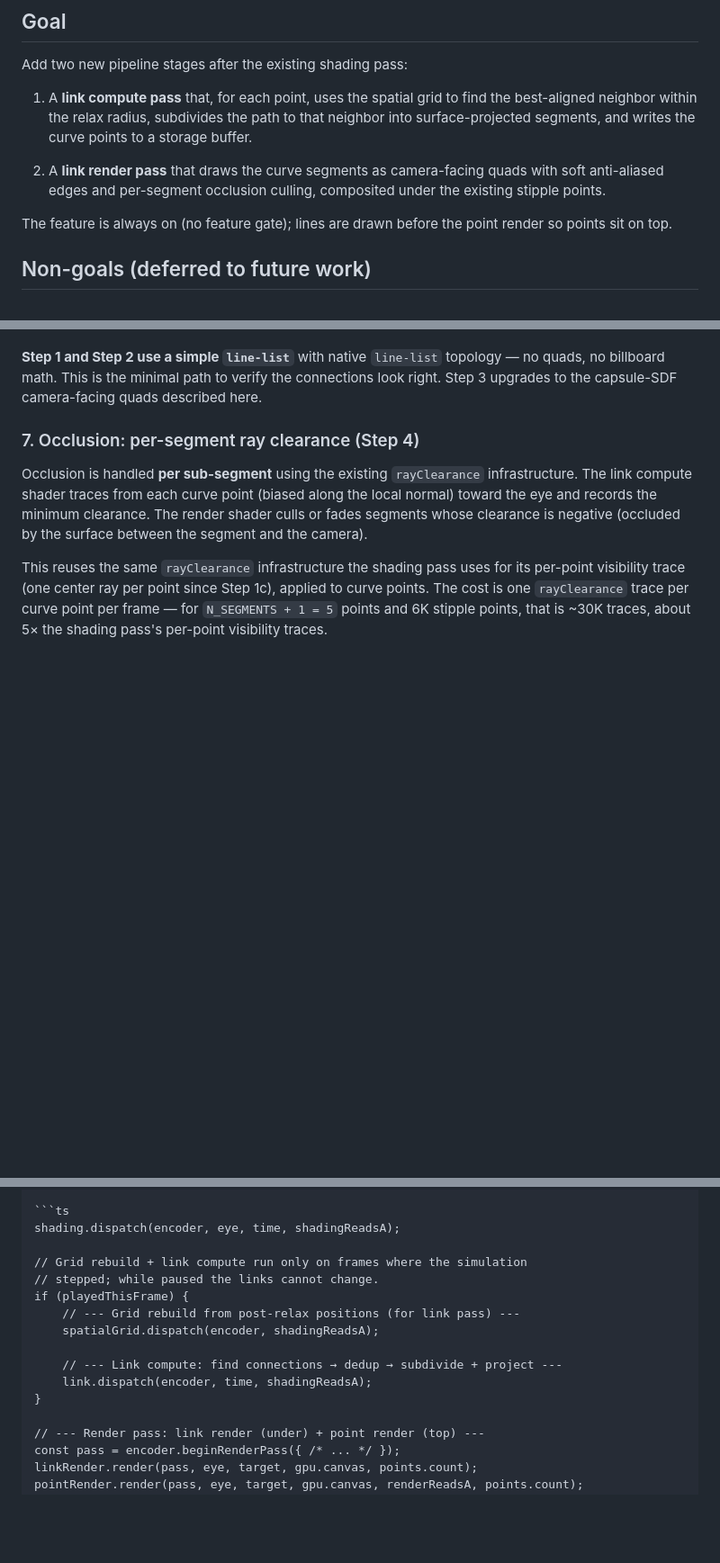
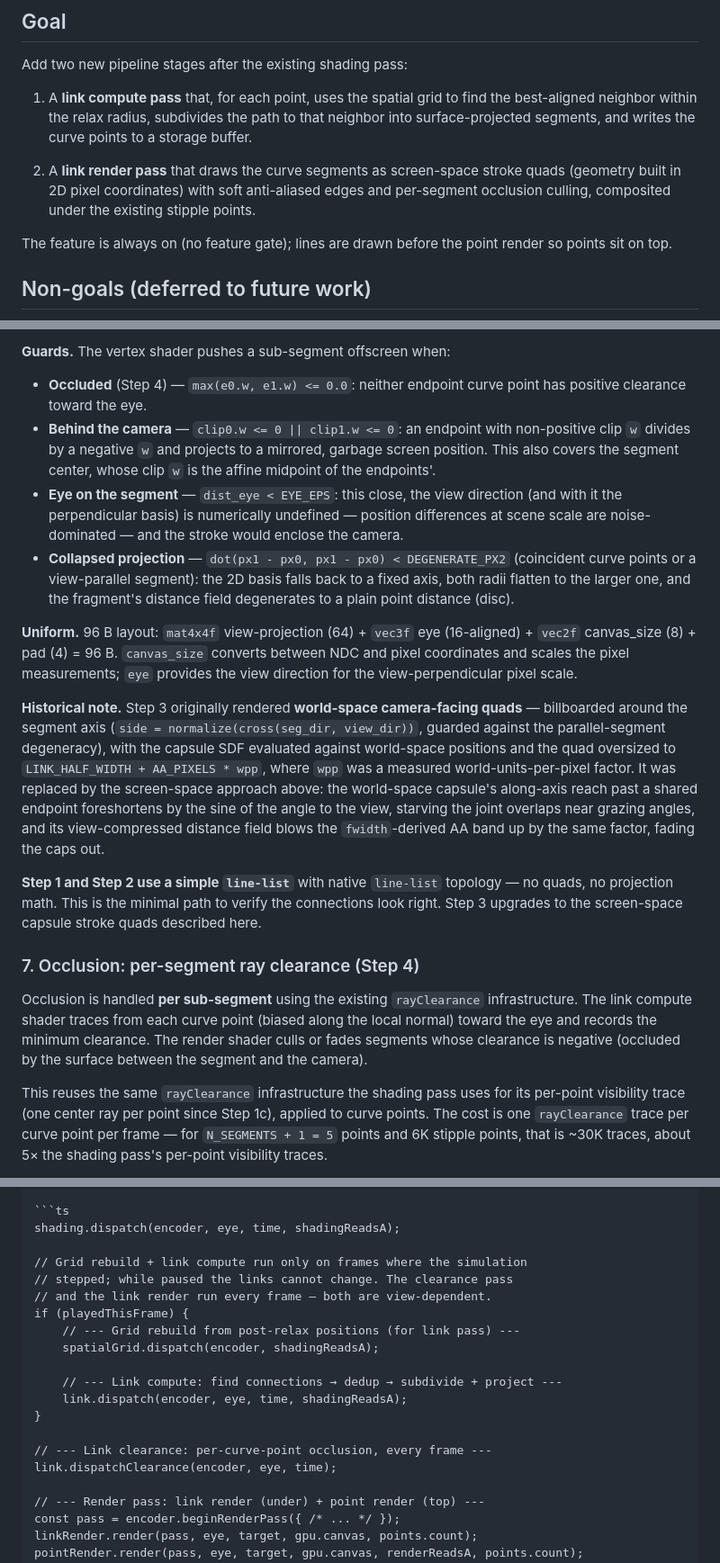
Before and after one commit to a-johanson/ts-surface-elements, a Markdown page: docs/hatch-lines-spec.md, 3 parts joined by grey strips. Shown at 90% size. Drawn GitHub-style; blank space fills up the shorter version.

Commit message:
Sync spec to rendering line segments in 2D pixel coordinates

```diff
--- a/docs/hatch-lines-spec.md
+++ b/docs/hatch-lines-spec.md
@@ -27,9 +27,10 @@ Add two new pipeline stages after the existing shading pass:
    path to that neighbor into surface-projected segments, and writes the
    curve points to a storage buffer.
 
-2. A **link render pass** that draws the curve segments as camera-facing
-   quads with soft anti-aliased edges and per-segment occlusion culling,
-   composited under the existing stipple points.
+2. A **link render pass** that draws the curve segments as screen-space
+   stroke quads (geometry built in 2D pixel coordinates) with soft
+   anti-aliased edges and per-segment occlusion culling, composited
+   under the existing stipple points.
 
 The feature is always on (no feature gate); lines are drawn before the
 point render so points sit on top.
@@ -277,9 +303,44 @@ vec2f` (for the `wpp` computation): `mat4x4f` view-projection (64) +
+**Guards.** The vertex shader pushes a sub-segment offscreen when:
+
+- **Occluded** (Step 4) — `max(e0.w, e1.w) <= 0.0`: neither endpoint
+  curve point has positive clearance toward the eye.
+- **Behind the camera** — `clip0.w <= 0 || clip1.w <= 0`: an endpoint
+  with non-positive clip `w` divides by a negative `w` and projects to
+  a mirrored, garbage screen position. This also covers the segment
+  center, whose clip `w` is the affine midpoint of the endpoints'.
+- **Eye on the segment** — `dist_eye < EYE_EPS`: this close, the view
+  direction (and with it the perpendicular basis) is numerically
+  undefined — position differences at scene scale are noise-dominated —
+  and the stroke would enclose the camera.
+- **Collapsed projection** — `dot(px1 - px0, px1 - px0) <
+  DEGENERATE_PX2` (coincident curve points or a view-parallel
+  segment): the 2D basis falls back to a fixed axis, both radii
+  flatten to the larger one, and the fragment's distance field
+  degenerates to a plain point distance (disc).
+
+**Uniform.** 96 B layout: `mat4x4f` view-projection (64) +
 `vec3f` eye (16-aligned) + `vec2f` canvas_size (8) + pad (4) = 96 B.
+`canvas_size` converts between NDC and pixel coordinates and scales
+the pixel measurements; `eye` provides the view direction for the
+view-perpendicular pixel scale.
+
+**Historical note.** Step 3 originally rendered **world-space
+camera-facing quads** — billboarded around the segment axis
+(`side = normalize(cross(seg_dir, view_dir))`, guarded against the
+parallel-segment degeneracy), with the capsule SDF evaluated against
+world-space positions and the quad oversized to
+`LINK_HALF_WIDTH + AA_PIXELS * wpp`, where `wpp` was a measured
+world-units-per-pixel factor. It was replaced by the screen-space
+approach above: the world-space capsule's along-axis reach past a
+shared endpoint foreshortens by the sine of the angle to the view,
+starving the joint overlaps near grazing angles, and its
+view-compressed distance field blows the `fwidth`-derived AA band up
+by the same factor, fading the caps out.
 
 **Step 1 and Step 2 use a simple `line-list`** with native `line-list`
-topology — no quads, no billboard math. This is the minimal path to
-verify the connections look right. Step 3 upgrades to the capsule-SDF
-camera-facing quads described here.
+topology — no quads, no projection math. This is the minimal path to
+verify the connections look right. Step 3 upgrades to the screen-space
+capsule stroke quads described here.
 
 ### 7. Occlusion: per-segment ray clearance (Step 4)
 
@@ -556,14 +617,18 @@ After the shading dispatch and before the render pass:
 shading.dispatch(encoder, eye, time, shadingReadsA);
 
 // Grid rebuild + link compute run only on frames where the simulation
-// stepped; while paused the links cannot change.
+// stepped; while paused the links cannot change. The clearance pass
+// and the link render run every frame — both are view-dependent.
 if (playedThisFrame) {
     // --- Grid rebuild from post-relax positions (for link pass) ---
     spatialGrid.dispatch(encoder, shadingReadsA);
 
     // --- Link compute: find connections → dedup → subdivide + project ---
-    link.dispatch(encoder, time, shadingReadsA);
+    link.dispatch(encoder, eye, time, shadingReadsA);
 }
+
+// --- Link clearance: per-curve-point occlusion, every frame ---
+link.dispatchClearance(encoder, eye, time);
 
 // --- Render pass: link render (under) + point render (top) ---
 const pass = encoder.beginRenderPass({ /* ... */ });
```
Also changed, not shown: other parts of docs/hatch-lines-spec.md (+152 -104 lines), AGENTS.md (+1 -1 lines).
